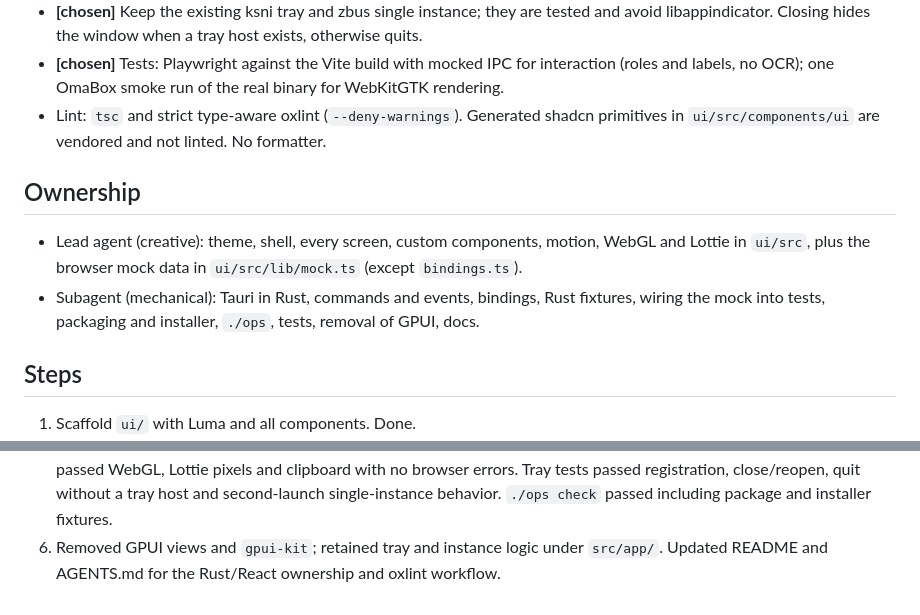
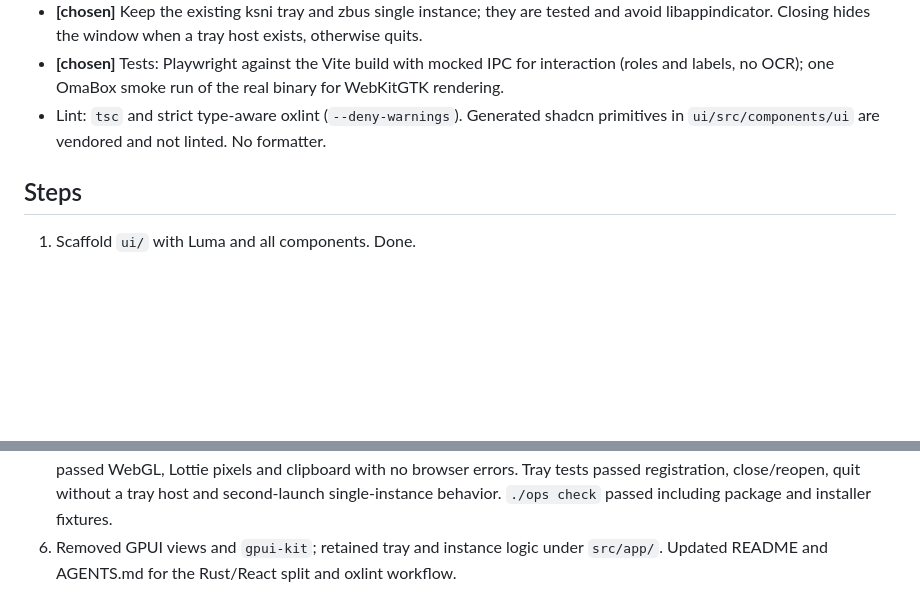
Before and after one commit to Noelithub77/window-side, a Markdown page: plan/tauri-app/summary.md, 2 parts joined by grey strips. GitHub-like rendering; blank space fills up the shorter version.

Commit message:
Keep agent workflow out of repository guidance
The creative/mechanical agent split is a personal workflow preference, not a project rule, so `AGENTS.md` and the Tauri plan now describe only the Rust/React layering.

```diff
--- a/plan/tauri-app/summary.md
+++ b/plan/tauri-app/summary.md
@@ -26,15 +26,6 @@ guest and desktop code stay in Rust unchanged; the GUI only calls them.
 - Lint: `tsc` and strict type-aware oxlint (`--deny-warnings`). Generated shadcn primitives in
   `ui/src/components/ui` are vendored and not linted. No formatter.
 
-## Ownership
-
-- Lead agent (creative): theme, shell, every screen, custom components,
-  motion, WebGL and Lottie in `ui/src`, plus the browser mock data in
-  `ui/src/lib/mock.ts` (except `bindings.ts`).
-- Subagent (mechanical): Tauri in Rust, commands and events, bindings,
-  Rust fixtures, wiring the mock into tests, packaging and installer, `./ops`,
-  tests, removal of GPUI, docs.
-
 ## Steps
 
 1. Scaffold `ui/` with Luma and all components. Done.
@@ -56,5 +47,5 @@ guest and desktop code stay in Rust unchanged; the GUI only calls them.
    without a tray host and second-launch single-instance behavior.
    `./ops check` passed including package and installer fixtures.
 6. Removed GPUI views and `gpui-kit`; retained tray and instance logic under
-   `src/app/`. Updated README and AGENTS.md for the Rust/React ownership and
+   `src/app/`. Updated README and AGENTS.md for the Rust/React split and
    oxlint workflow.
```
Also changed, not shown: AGENTS.md (+1 -2 lines).
